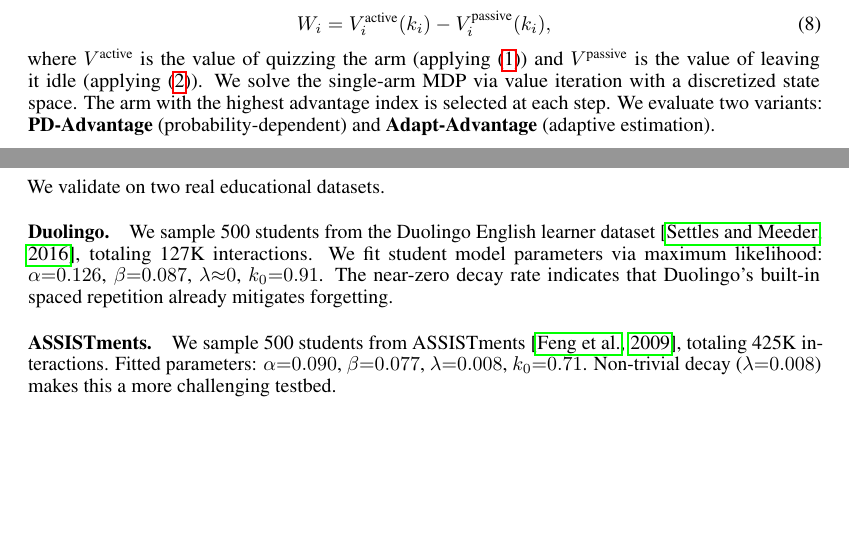
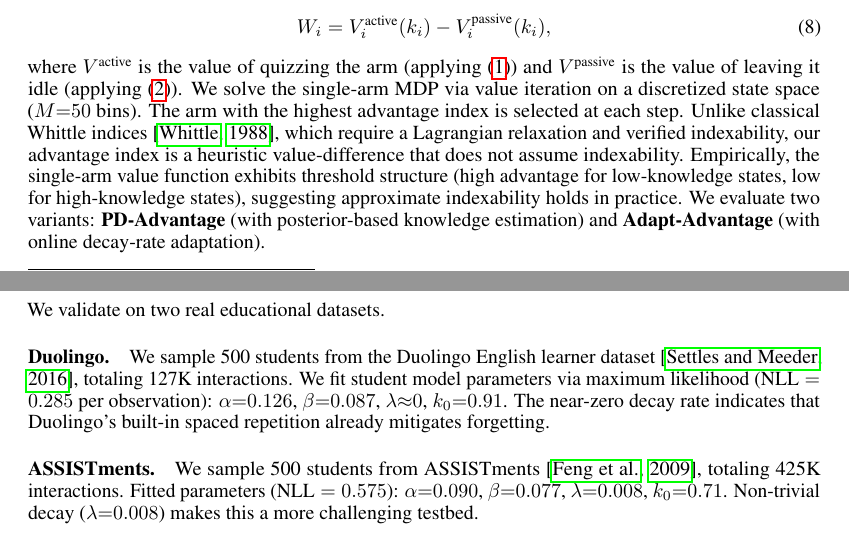
Before and after one commit to yradwan147/RLUCB, a LaTeX paper (paper/main.tex, which reads paper/sec/3_method.tex, paper/sec/4_experiments.tex): two parts of pages 5 and 10 of 21, joined at a grey line, cut so that both start at the same text, the shorter picture padded with empty space. Compiled offline with pdfLaTeX.

Commit message:
Final polish: indexability discussion + fitted NLL values
- Advantage Index: added indexability discussion (threshold structure,
  heuristic vs classical Whittle distinction)
- Real data: added fitted NLL per observation (Duolingo 0.285, ASSISTments 0.575)
- Verified all Lookahead Oracle numbers match data exactly
- 21 pages, 786KB, 0 errors

Co-Authored-By: Claude Opus 4.6 (1M context) <noreply@anthropic.com>

```diff
--- a/paper/sec/3_method.tex
+++ b/paper/sec/3_method.tex
@@ -125,9 +125,11 @@ For arm $i$ with current state $k_i$, the advantage index approximates:
     \label{eq:whittle}
 \end{equation}
 where $V^{\text{active}}$ is the value of quizzing the arm (applying \eqref{eq:learning}) and $V^{\text{passive}}$ is the value of leaving it idle (applying \eqref{eq:forgetting}).
-We solve the single-arm MDP via value iteration with a discretized state space.
+We solve the single-arm MDP via value iteration on a discretized state space ($M{=}50$ bins).
 The arm with the highest advantage index is selected at each step.
-We evaluate two variants: \textbf{PD-Advantage} (probability-dependent) and \textbf{Adapt-Advantage} (adaptive estimation).
+Unlike classical Whittle indices~\citep{whittle1988restless}, which require a Lagrangian relaxation and verified indexability, our advantage index is a heuristic value-difference that does not assume indexability.
+Empirically, the single-arm value function exhibits threshold structure (high advantage for low-knowledge states, low for high-knowledge states), suggesting approximate indexability holds in practice.
+We evaluate two variants: \textbf{PD-Advantage} (with posterior-based knowledge estimation) and \textbf{Adapt-Advantage} (with online decay-rate adaptation).
 
 \paragraph{MetaSelector.}
 MetaSelector maintains a portfolio of $M$ base selectors (BKT-Bandit, F-UCB, Advantage Index, Leitner, and Random in our experiments).
--- a/paper/sec/4_experiments.tex
+++ b/paper/sec/4_experiments.tex
@@ -128,12 +128,12 @@ We validate on two real educational datasets.
 
 \paragraph{Duolingo.}
 We sample 500 students from the Duolingo English learner dataset~\citep{settles2016trainable}, totaling 127K interactions.
-We fit student model parameters via maximum likelihood: $\alpha{=}0.126$, $\beta{=}0.087$, $\lambda{\approx}0$, $k_0{=}0.91$.
+We fit student model parameters via maximum likelihood (NLL${}= 0.285$ per observation): $\alpha{=}0.126$, $\beta{=}0.087$, $\lambda{\approx}0$, $k_0{=}0.91$.
 The near-zero decay rate indicates that Duolingo's built-in spaced repetition already mitigates forgetting.
 
 \paragraph{ASSISTments.}
 We sample 500 students from ASSISTments~\citep{feng2009addressing}, totaling 425K interactions.
-Fitted parameters: $\alpha{=}0.090$, $\beta{=}0.077$, $\lambda{=}0.008$, $k_0{=}0.71$.
+Fitted parameters (NLL${}= 0.575$): $\alpha{=}0.090$, $\beta{=}0.077$, $\lambda{=}0.008$, $k_0{=}0.71$.
 Non-trivial decay ($\lambda{=}0.008$) makes this a more challenging testbed.
 
 \paragraph{Replay protocol.}
```
Also changed, not shown: paper/main.pdf.
